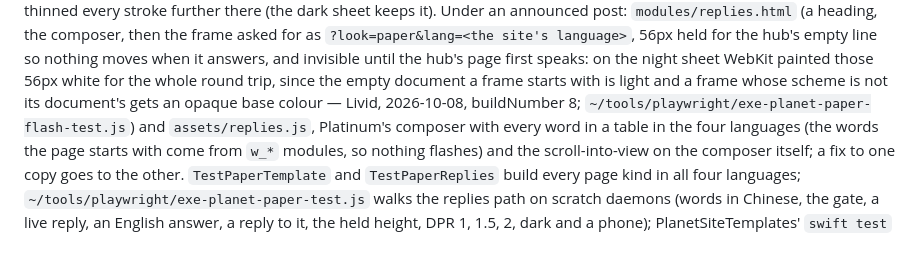
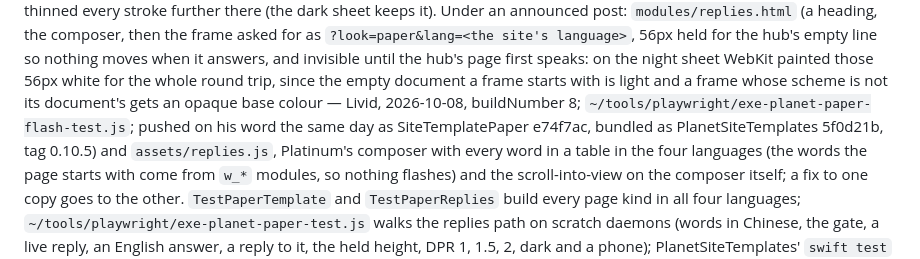
Before and after one commit to livid/exe-planet, a Markdown page: PLAN.md, the part around the change. Rendered like a GitHub page.

Commit message:
Docs: the white-flash fix is pushed and bundled as PlanetSiteTemplates 0.10.5
Co-Authored-By: Claude Opus 5.5 <noreply@anthropic.com>

```diff
--- a/PLAN.md
+++ b/PLAN.md
@@ -338,7 +338,9 @@ the hub's page first speaks: on the night sheet WebKit painted those
 56px white for the whole round trip, since the empty document a frame
 starts with is light and a frame whose scheme is not its document's
 gets an opaque base colour — Livid, 2026-10-08, buildNumber 8;
-`~/tools/playwright/exe-planet-paper-flash-test.js`) and
+`~/tools/playwright/exe-planet-paper-flash-test.js`; pushed on his word
+the same day as SiteTemplatePaper e74f7ac, bundled as
+PlanetSiteTemplates 5f0d21b, tag 0.10.5) and
 `assets/replies.js`, Platinum's composer with every word in a table in
 the four languages (the words the page starts with come from `w_*`
 modules, so nothing flashes) and the scroll-into-view on the composer
```
